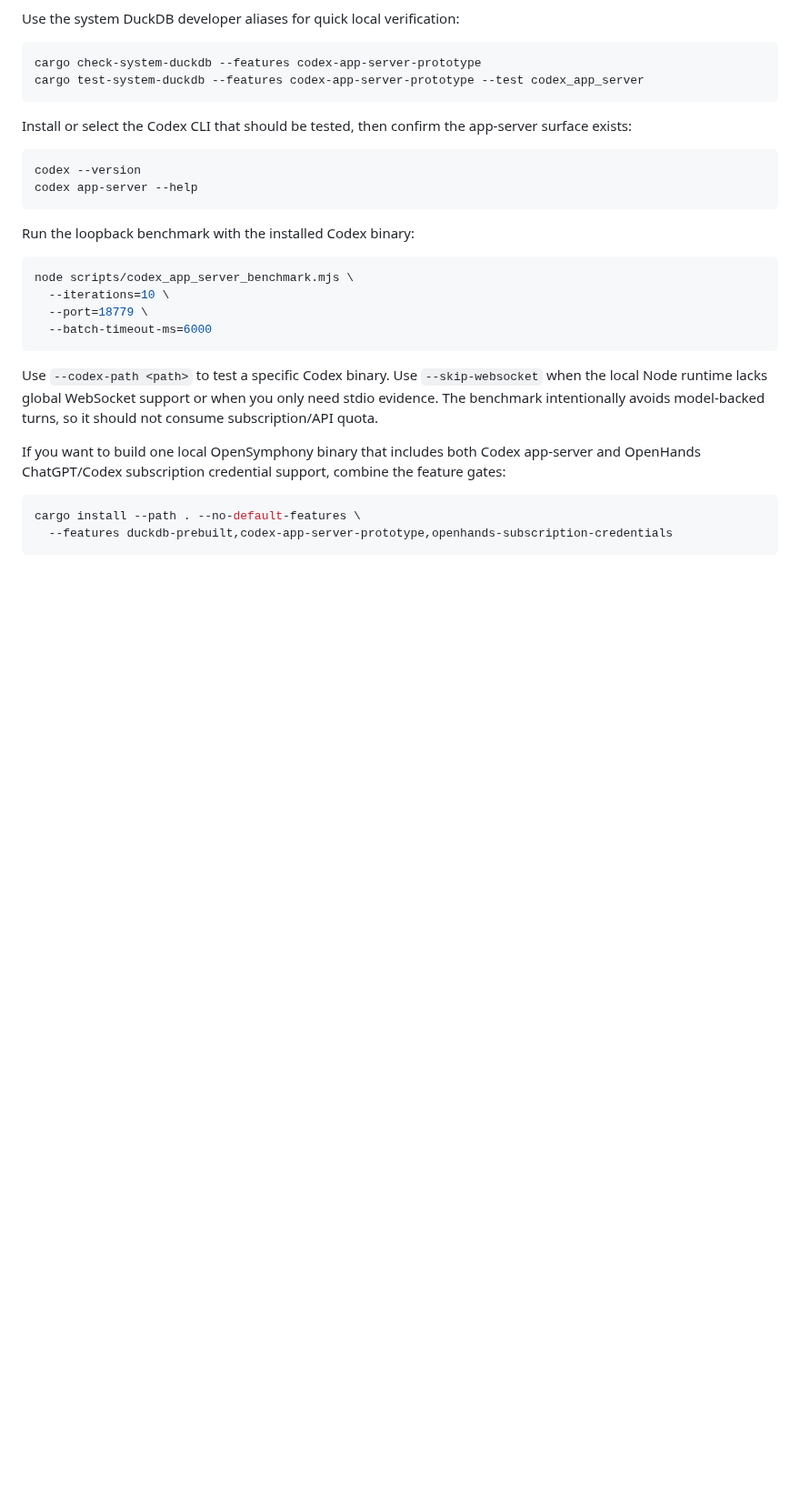
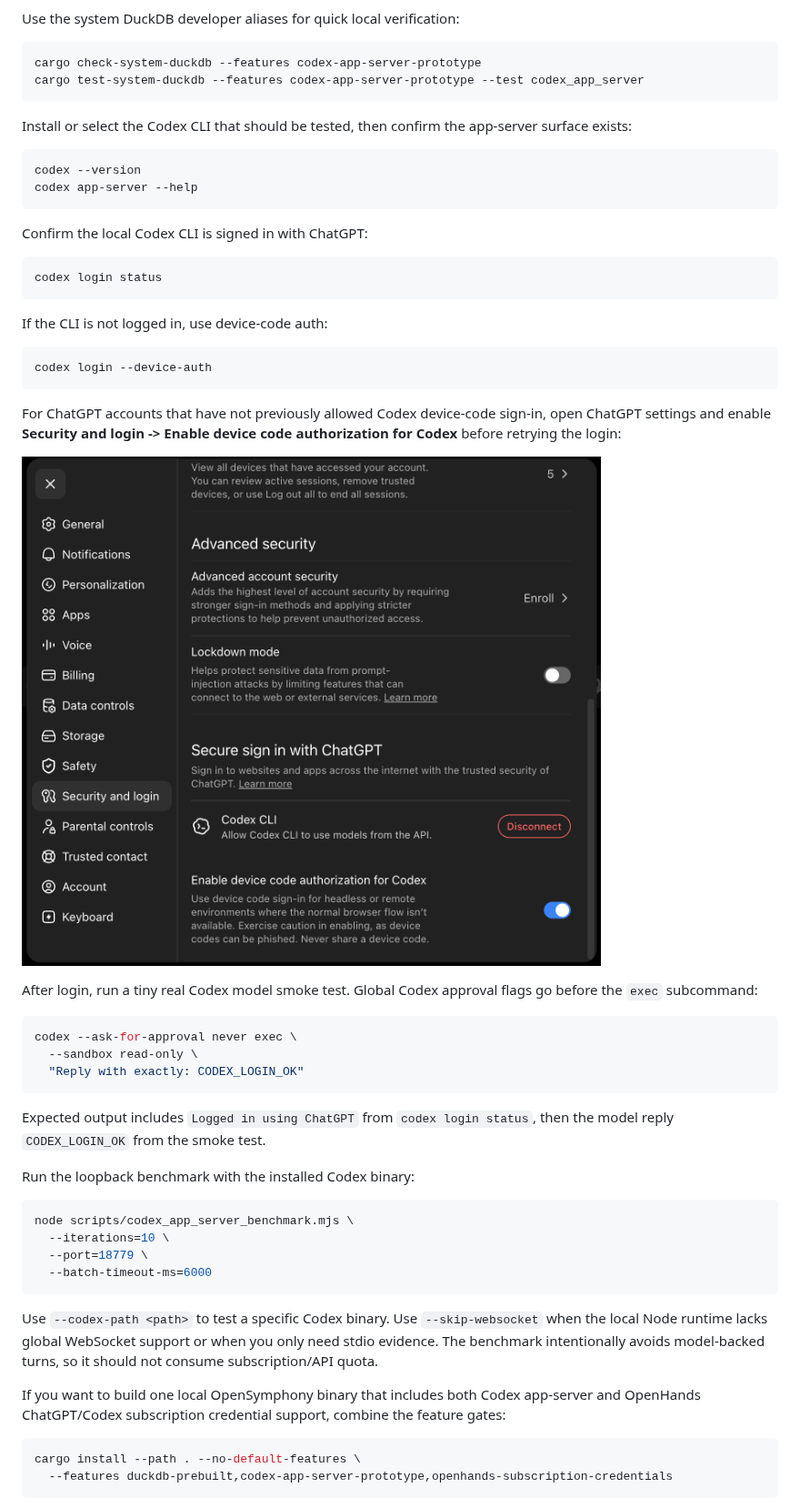
Before and after one commit to kumanday/OpenSymphony, a Markdown page: docs/codex-app-server-prototype.md, the part around the change. Shown at 91% size. Rendered like a GitHub page; pictures changed too: docs/images/enable-device-code-authorization-for-codex.png (added); blank space fills up the shorter version.

````diff
--- a/docs/codex-app-server-prototype.md
+++ b/docs/codex-app-server-prototype.md
@@ -48,6 +48,36 @@ app-server surface exists:
 codex --version
 codex app-server --help
 ```
+
+Confirm the local Codex CLI is signed in with ChatGPT:
+
+```bash
+codex login status
+```
+
+If the CLI is not logged in, use device-code auth:
+
+```bash
+codex login --device-auth
+```
+
+For ChatGPT accounts that have not previously allowed Codex device-code sign-in,
+open ChatGPT settings and enable **Security and login -> Enable device code
+authorization for Codex** before retrying the login:
+
+![ChatGPT setting for enabling Codex device-code authorization](images/enable-device-code-authorization-for-codex.png)
+
+After login, run a tiny real Codex model smoke test. Global Codex approval flags
+go before the `exec` subcommand:
+
+```bash
+codex --ask-for-approval never exec \
+  --sandbox read-only \
+  "Reply with exactly: CODEX_LOGIN_OK"
+```
+
+Expected output includes `Logged in using ChatGPT` from `codex login status`,
+then the model reply `CODEX_LOGIN_OK` from the smoke test.
 
 Run the loopback benchmark with the installed Codex binary:
 
````
Also changed, not shown: docs/configuration.md (+65 -0 lines).
